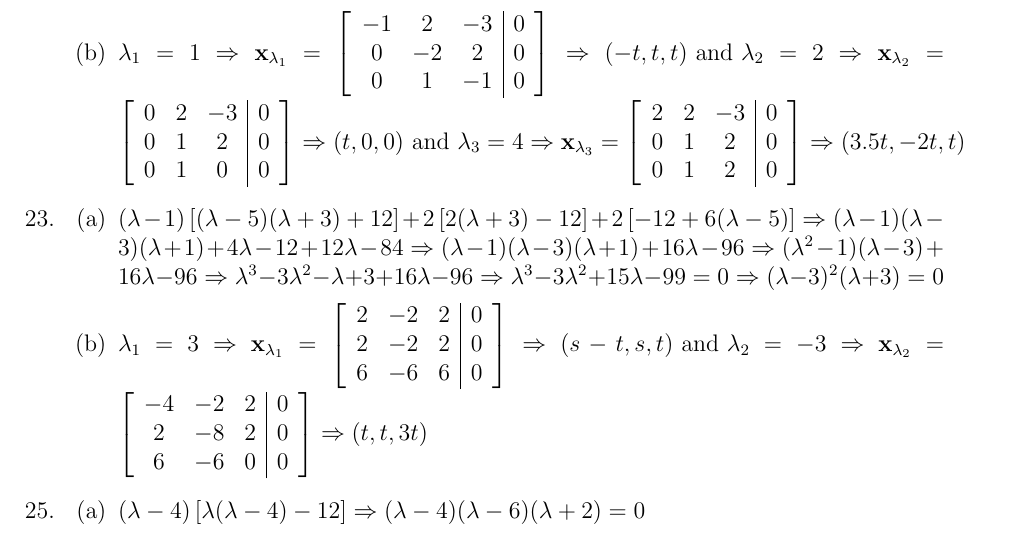
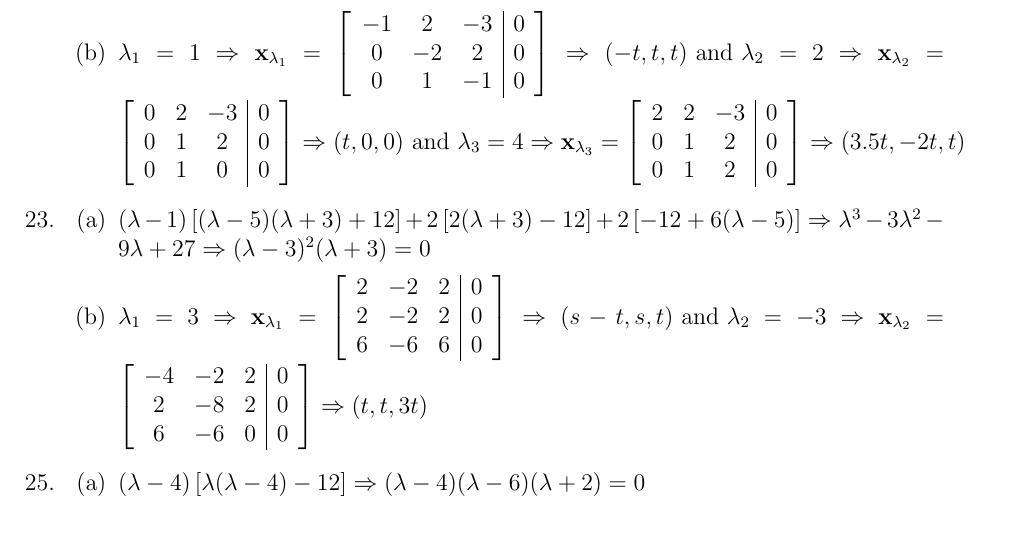
Before and after one commit to MDBrodskiy/Linear_Algebra, a LaTeX problem sheet (Homework/7-1/Section7-1.tex): part of page 2 of 3, cut so that both start at the same text. Compiled offline with pdfLaTeX.

Commit message:
fixed minor errors

```diff
--- a/Homework/7-1/Section7-1.tex
+++ b/Homework/7-1/Section7-1.tex
@@ -172,7 +172,7 @@ citecolor=blue,
 
     \begin{enumerate}
 
-      \item $(\lambda-1)\left[ (\lambda-5)(\lambda+3)+12 \right]+2\left[ 2(\lambda+3)-12 \right]+2\left[ -12+6(\lambda-5) \right]\Rightarrow (\lambda-1)(\lambda-3)(\lambda+1)+4\lambda-12+12\lambda-84\Rightarrow(\lambda-1)(\lambda-3)(\lambda+1)+16\lambda-96\Rightarrow (\lambda^2-1)(\lambda-3)+16\lambda-96\Rightarrow \lambda^3-3\lambda^2-\lambda+3+16\lambda-96\Rightarrow \lambda^3-3\lambda^2+15\lambda-99=0\Rightarrow (\lambda-3)^2(\lambda+3)=0$
+      \item $(\lambda-1)\left[ (\lambda-5)(\lambda+3)+12 \right]+2\left[ 2(\lambda+3)-12 \right]+2\left[ -12+6(\lambda-5) \right]\Rightarrow \lambda^3-3\lambda^2-9\lambda+27\Rightarrow (\lambda-3)^2(\lambda+3)=0$
 
       \item $\lambda_1=3\Rightarrow \bold{x}_{\lambda_1}=\left[ \begin{array}{ccc|c} 2 & -2 & 2 & 0\\ 2 & -2 & 2 & 0\\ 6 & -6 & 6 & 0   \end{array} \right]\Rightarrow (s-t,s,t)\text{ and }\lambda_2=-3\Rightarrow \bold{x}_{\lambda_2}=\left[ \begin{array}{ccc|c} -4 & -2 & 2 & 0\\ 2 & -8 & 2 & 0\\ 6 & -6 & 0 & 0 \end{array} \right]\Rightarrow (t,t,3t)$
 
```
Also changed, not shown: Homework/6-3/Section6-3.tex (+1 -1 lines), Homework/6-3/Section6-3.pdf, Homework/7-1/Section7-1.pdf.
